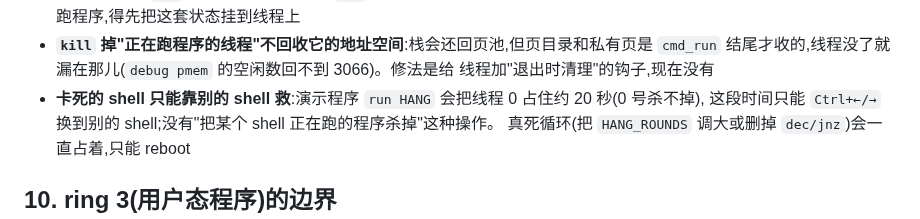
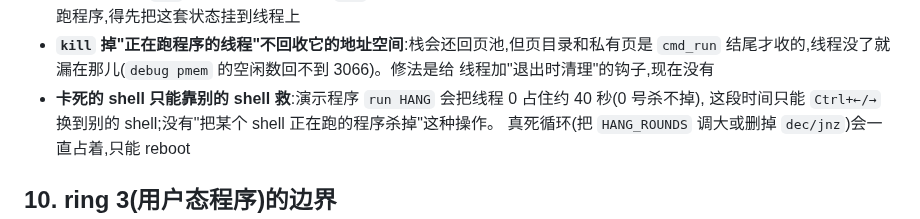
Before and after one commit to KaiXinLee114514/JoyOS, a Markdown page: docs/known-issues.md, the part around the change. Drawn GitHub-style.

```diff
--- a/docs/known-issues.md
+++ b/docs/known-issues.md
@@ -225,7 +225,7 @@ CR2 不在 `0x120000~0x1EFFFF` 这两个窗口里(比如程序把指针玩飞了
 - **`kill` 掉"正在跑程序的线程"不回收它的地址空间**:栈会还回页池,但页目录和私有页是
   `cmd_run` 结尾才收的,线程没了就漏在那儿(`debug pmem` 的空闲数回不到 3066)。修法是给
   线程加"退出时清理"的钩子,现在没有
-- **卡死的 shell 只能靠别的 shell 救**:演示程序 `run HANG` 会把线程 0 占住约 20 秒(0 号杀不掉),
+- **卡死的 shell 只能靠别的 shell 救**:演示程序 `run HANG` 会把线程 0 占住约 40 秒(0 号杀不掉),
   这段时间只能 `Ctrl+←/→` 换到别的 shell;没有"把某个 shell 正在跑的程序杀掉"这种操作。
   真死循环(把 `HANG_ROUNDS` 调大或删掉 `dec/jnz`)会一直占着,只能 reboot
 
```
Also changed, not shown: README.md (+6 -1 lines), docs/quickstart.md (+1 -1 lines), docs/screenshot-ring3.png (added), 2 other files.
